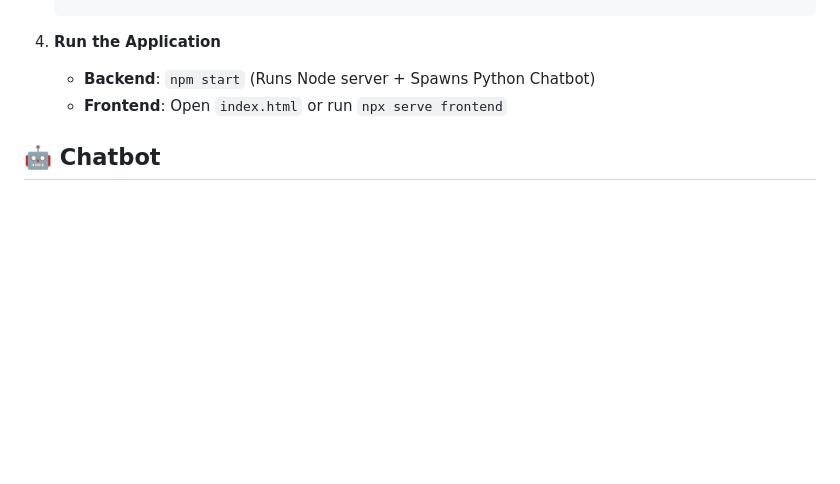
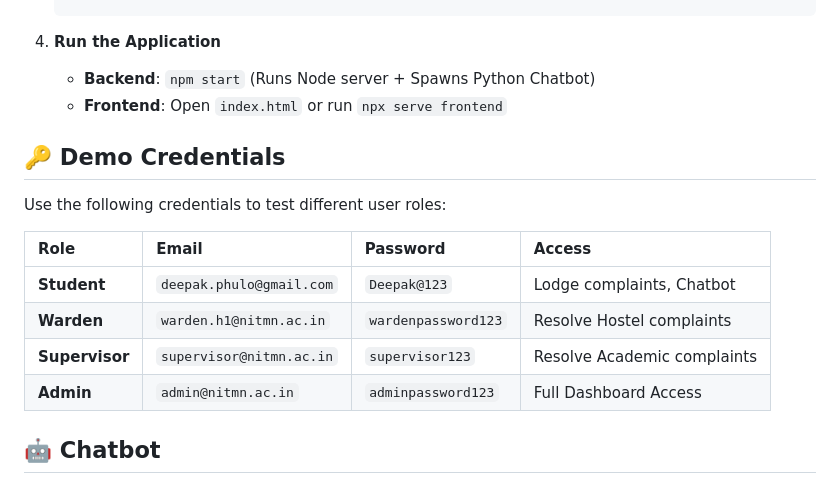
Before and after one commit to dk2430098/student_feedback, a Markdown page: README.md, the part around the change. Drawn GitHub-style; blank space fills up the shorter version.

Commit message:
Update README with demo credentials

```diff
--- a/README.md
+++ b/README.md
@@ -81,6 +81,17 @@ student_feedback/
     *   **Backend**: `npm start` (Runs Node server + Spawns Python Chatbot)
     *   **Frontend**: Open `index.html` or run `npx serve frontend`
 
+## 🔑 Demo Credentials
+
+Use the following credentials to test different user roles:
+
+| Role | Email | Password | Access |
+| :--- | :--- | :--- | :--- |
+| **Student** | `deepak.phulo@gmail.com` | `Deepak@123` | Lodge complaints, Chatbot |
+| **Warden** | `warden.h1@nitmn.ac.in` | `wardenpassword123` | Resolve Hostel complaints |
+| **Supervisor**| `supervisor@nitmn.ac.in` | `supervisor123` | Resolve Academic complaints |
+| **Admin** | `admin@nitmn.ac.in` | `adminpassword123` | Full Dashboard Access |
+
 ## 🤖 Chatbot
 
 The chatbot is located in `backend/ml/chatbot.py`. It uses a TF-IDF (Term Frequency-Inverse Document Frequency) model with Cosine Similarity to match user queries against a JSON knowledge base. It handles natural language queries and context awareness.
```
